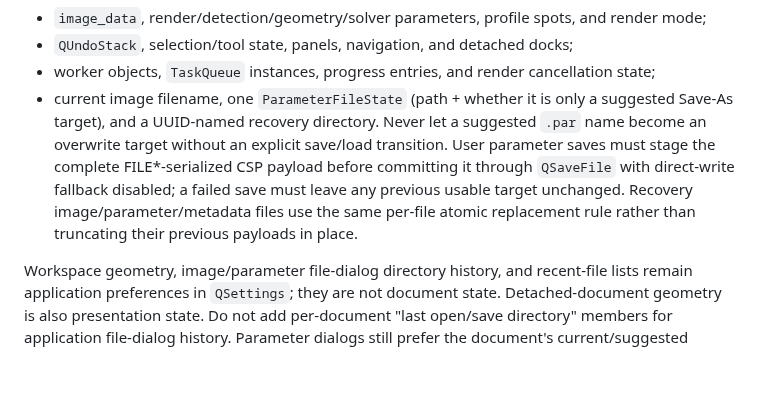
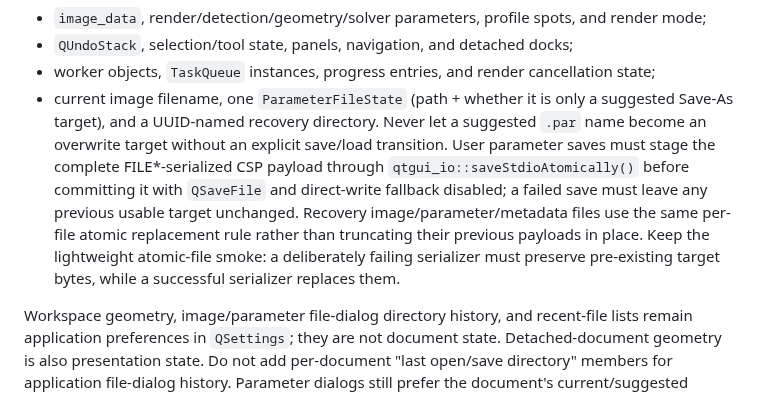
Before and after one commit to janhubicka/Color-Screen, a Markdown page: .agents/qtgui.md, the part around the change. GitHub-like rendering; blank space fills up the shorter version.

Commit message:
docs: require atomic replacement smoke

```diff
--- a/.agents/qtgui.md
+++ b/.agents/qtgui.md
@@ -85,10 +85,13 @@ each document has independent:
   a suggested Save-As target), and a UUID-named recovery directory. Never let a
   suggested `.par` name become an overwrite target without an explicit save/load
   transition. User parameter saves must stage the complete FILE*-serialized CSP
-  payload before committing it through `QSaveFile` with direct-write fallback
-  disabled; a failed save must leave any previous usable target unchanged.
-  Recovery image/parameter/metadata files use the same per-file atomic replacement
-  rule rather than truncating their previous payloads in place.
+  payload through `qtgui_io::saveStdioAtomically()` before committing it with
+  `QSaveFile` and direct-write fallback disabled; a failed save must leave any
+  previous usable target unchanged. Recovery image/parameter/metadata files use
+  the same per-file atomic replacement rule rather than truncating their previous
+  payloads in place. Keep the lightweight atomic-file smoke: a deliberately
+  failing serializer must preserve pre-existing target bytes, while a successful
+  serializer replaces them.
 
 Workspace geometry, image/parameter file-dialog directory history, and
 recent-file lists remain application preferences in `QSettings`; they are not
```
